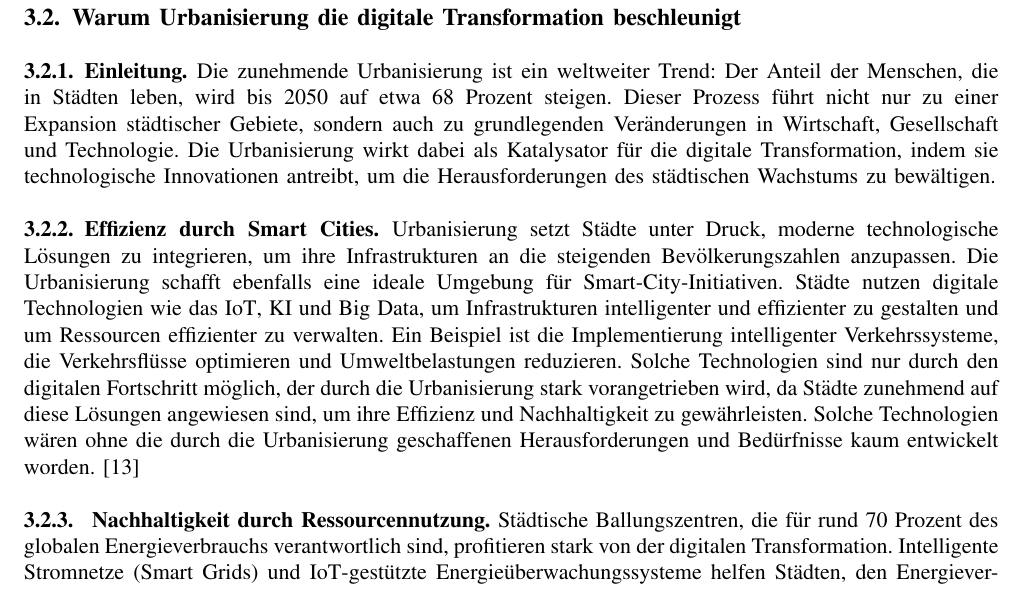
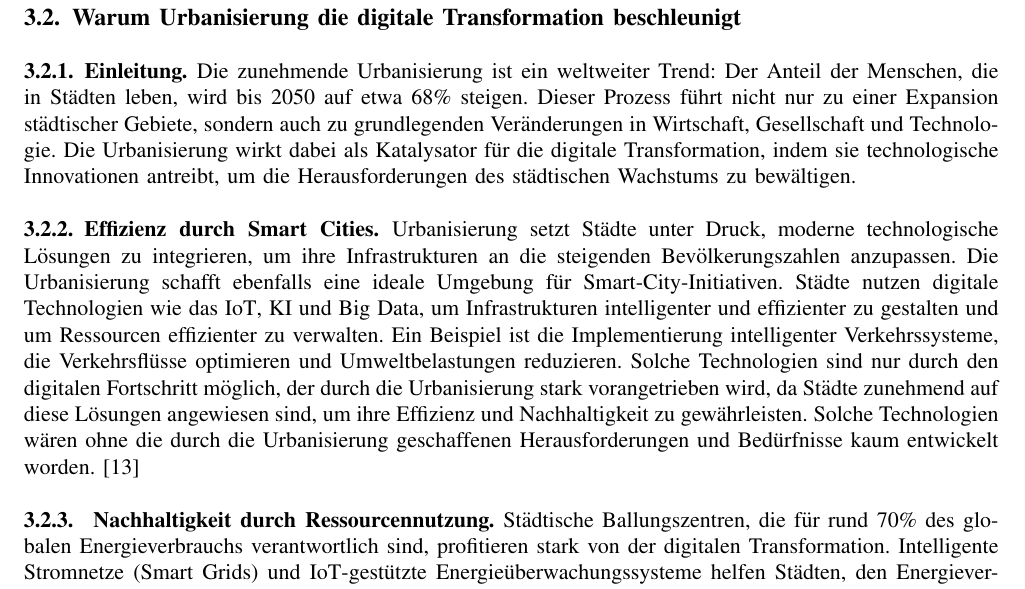
Before and after one commit to Splix123/DTM-Ausarbeitung, a LaTeX paper (tex/Ausarbeitung.tex): part of page 7 of 12, cut so that both start at the same text. Compiled offline with pdfLaTeX.

Commit message:
change "Prozent"

```diff
--- a/tex/Ausarbeitung.tex
+++ b/tex/Ausarbeitung.tex
@@ -248,7 +248,7 @@ Ein stärkerer Fokus auf integrative und technologische Lösungen ist notwendig,
 
 \subsection{Warum Urbanisierung die digitale Transformation beschleunigt}
 \subsubsection{Einleitung}
-Die zunehmende Urbanisierung ist ein weltweiter Trend: Der Anteil der Menschen, die in Städten leben, wird bis 2050 auf etwa 68 Prozent steigen.
+Die zunehmende Urbanisierung ist ein weltweiter Trend: Der Anteil der Menschen, die in Städten leben, wird bis 2050 auf etwa 68\% steigen.
 Dieser Prozess führt nicht nur zu einer Expansion städtischer Gebiete, sondern auch zu grundlegenden Veränderungen in Wirtschaft, Gesellschaft und Technologie.
 Die Urbanisierung wirkt dabei als Katalysator für die digitale Transformation, indem sie technologische Innovationen antreibt, um die Herausforderungen des städtischen Wachstums zu bewältigen.
 
@@ -263,7 +263,7 @@ Solche Technologien wären ohne die durch die Urbanisierung geschaffenen Herausf
 
 
 \subsubsection{ Nachhaltigkeit durch Ressourcennutzung}
-Städtische Ballungszentren, die für rund 70 Prozent des globalen Energieverbrauchs verantwortlich sind, profitieren stark von der digitalen Transformation.
+Städtische Ballungszentren, die für rund 70\% des globalen Energieverbrauchs verantwortlich sind, profitieren stark von der digitalen Transformation.
 Intelligente Stromnetze (Smart Grids) und \ac{IoT}-gestützte Energieüberwachungssysteme helfen Städten, den Energieverbrauch zu optimieren und erneuerbare Energien besser in das bestehende Netz zu integrieren.
 Die Urbanisierung fordert somit die Entwicklung solcher Systeme, die ohne den Druck steigender Bevölkerungszahlen nicht in diesem Maße notwendig wären.\autocite{mdpi_smart_cities_iot}
 
```
Also changed, not shown: tex/Ausarbeitung.pdf.
